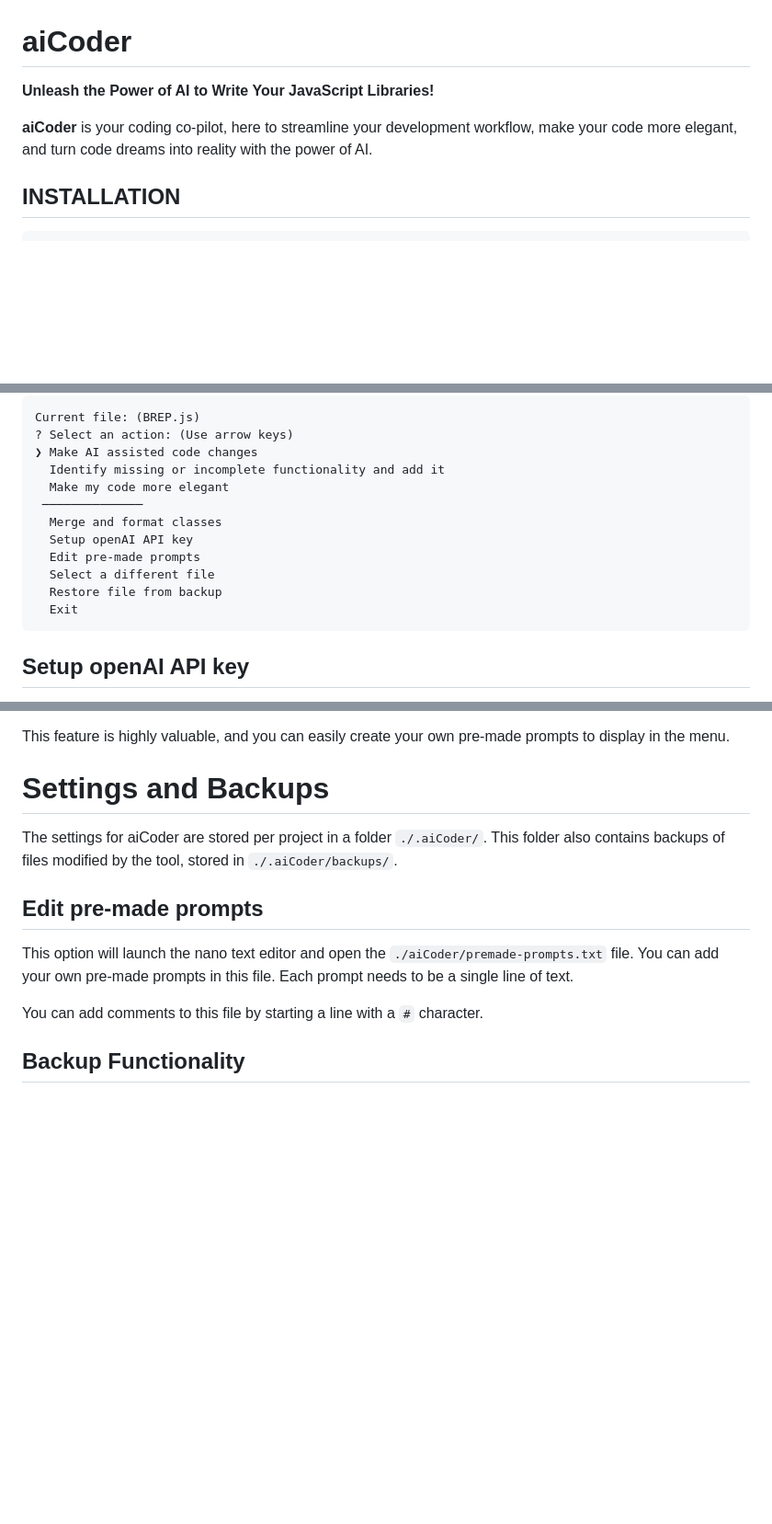
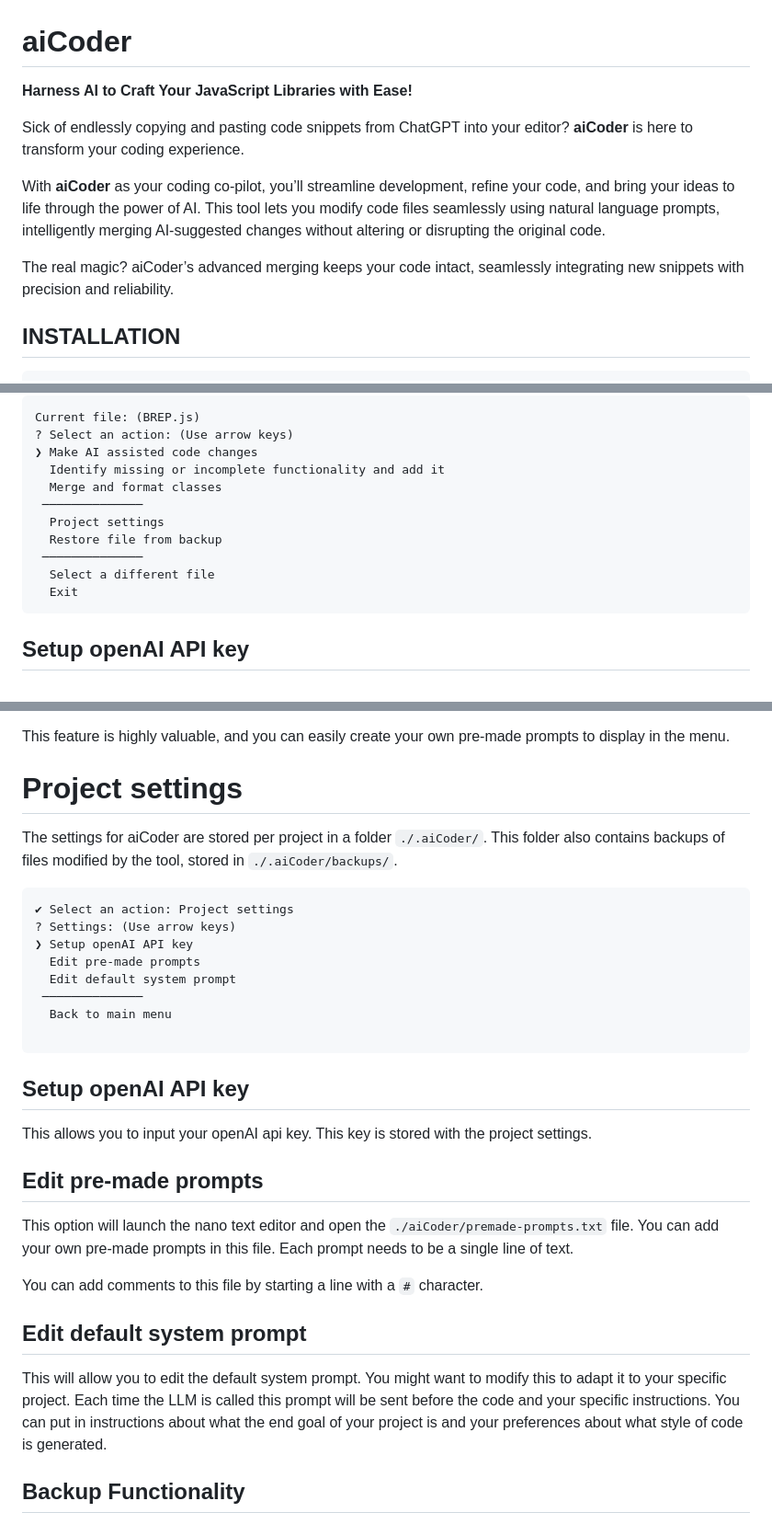
Before and after one commit to mmiscool/aiCoder, a Markdown page: README.md, 3 parts joined by grey strips. Shown at 92% size. GitHub-like rendering; blank space fills up the shorter version.

````diff
--- a/README.md
+++ b/README.md
@@ -1,7 +1,12 @@
 # aiCoder
-**Unleash the Power of AI to Write Your JavaScript Libraries!**
+**Harness AI to Craft Your JavaScript Libraries with Ease!**
 
-**aiCoder** is your coding co-pilot, here to streamline your development workflow, make your code more elegant, and turn code dreams into reality with the power of AI.
+Sick of endlessly copying and pasting code snippets from ChatGPT into your editor? **aiCoder** is here to transform your coding experience.
+
+With **aiCoder** as your coding co-pilot, you’ll streamline development, refine your code, and bring your ideas to life through the power of AI. This tool lets you modify code files seamlessly using natural language prompts, intelligently merging AI-suggested changes without altering or disrupting the original code.
+
+The real magic? aiCoder’s advanced merging keeps your code intact, seamlessly integrating new snippets with precision and reliability.
+
 
 
 ## INSTALLATION
@@ -39,13 +44,12 @@ Current file: (BREP.js)
 ? Select an action: (Use arrow keys)
 ❯ Make AI assisted code changes
   Identify missing or incomplete functionality and add it
-  Make my code more elegant
+  Merge and format classes
  ──────────────
-  Merge and format classes
-  Setup openAI API key
-  Edit pre-made prompts
+  Project settings
+  Restore file from backup
+ ──────────────
   Select a different file
-  Restore file from backup
   Exit
 ```
 
@@ -71,13 +75,31 @@ This is particularly handy when there are stub functions or missing functionalit
 This feature is highly valuable, and you can easily create your own pre-made prompts to display in the menu.
 
 
-# Settings and Backups
+# Project settings
 The settings for aiCoder are stored per project in a folder `./.aiCoder/`. This folder also contains backups of files modified by the tool, stored in `./.aiCoder/backups/`.
+
+```
+✔ Select an action: Project settings
+? Settings: (Use arrow keys)
+❯ Setup openAI API key
+  Edit pre-made prompts
+  Edit default system prompt
+ ──────────────
+  Back to main menu
+
+```
+
+## Setup openAI API key
+This allows you to input your openAI api key. This key is stored with the project settings.
 
 ## Edit pre-made prompts
 This option will launch the nano text editor and open the ```./aiCoder/premade-prompts.txt``` file. You can add your own pre-made prompts in this file. Each prompt needs to be a single line of text.
 
 You can add comments to this file by starting a line with a ```#``` character.
+
+## Edit default system prompt
+This will allow you to edit the default system prompt. You might want to modify this to adapt it to your specific project. Each time the LLM is called this prompt will be sent before the code and your specific instructions. You can put in instructions about what the end goal of your project is and your preferences about what style of code is generated.
+
 
 ## Backup Functionality
 Whenever a file is modified by aiCoder, a backup of the original file is created in the `./.aiCoder/backups/` folder. The backup file names include a timestamp to help identify different versions.
````
